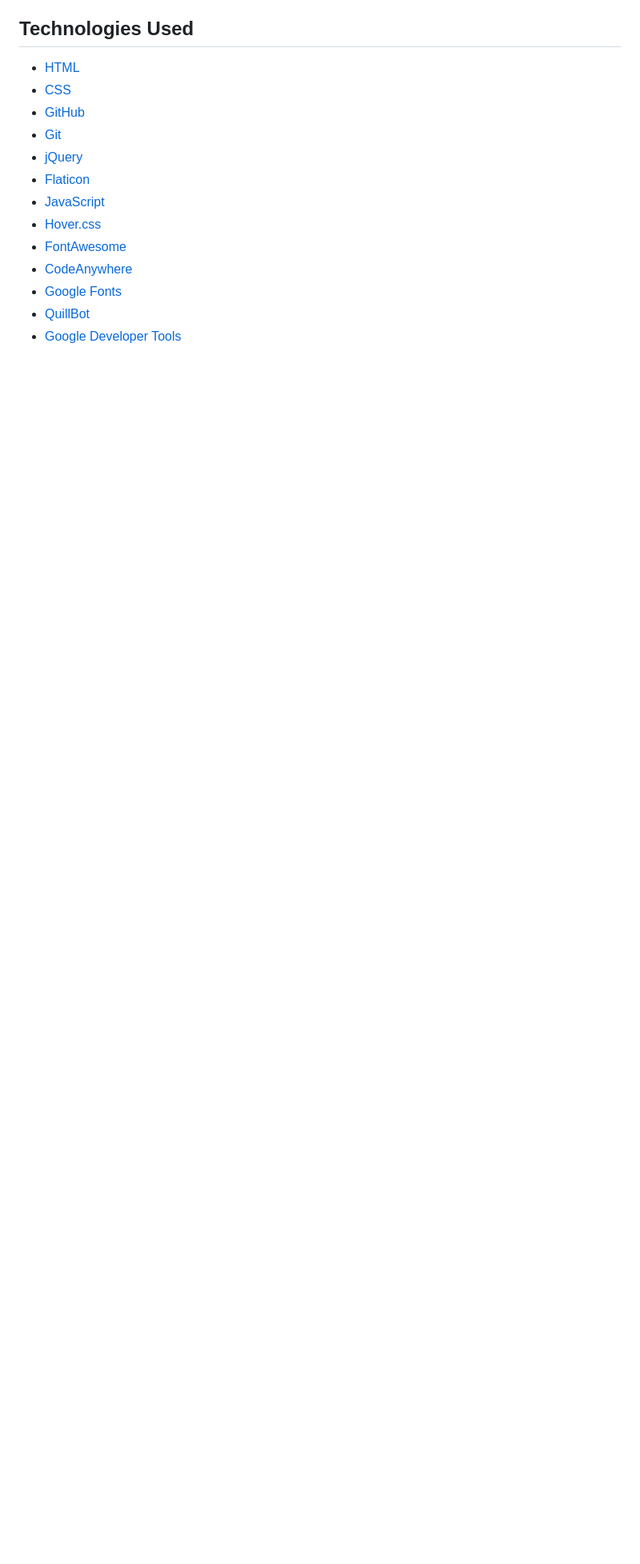
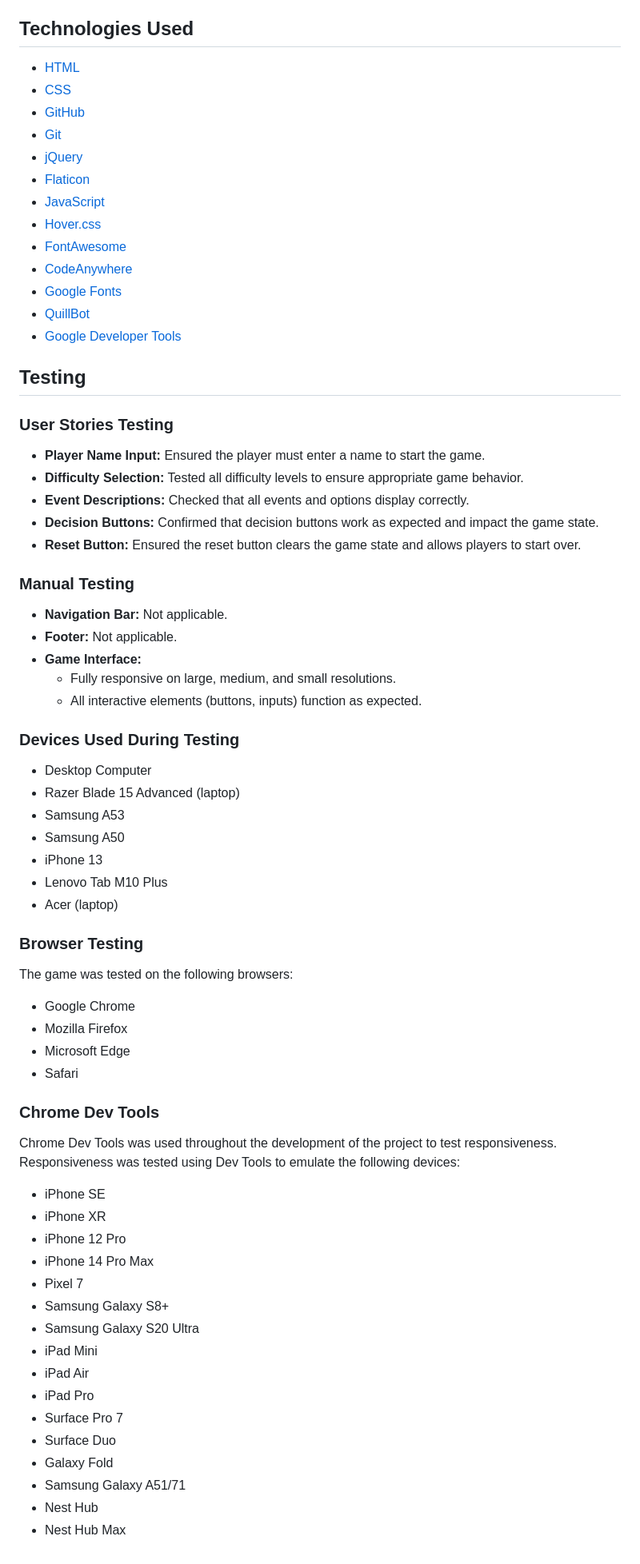
Before and after one commit to RobertDivkovic/survive-wilderness, a Markdown page: README.md, the part around the change. Shown at 80% size. GitHub-like rendering; blank space fills up the shorter version.

Commit message:
Implement testing section in readme file

```diff
--- a/README.md
+++ b/README.md
@@ -260,3 +260,56 @@ This detailed Surface Plane section ensures that the visual and interactive elem
 - [Google Fonts](https://fonts.google.com/)
 - [QuillBot](https://quillbot.com/)
 - [Google Developer Tools](https://developers.google.com/web/tools/chrome-devtools)
+
+## Testing
+
+### User Stories Testing
+
+- **Player Name Input:** Ensured the player must enter a name to start the game.
+- **Difficulty Selection:** Tested all difficulty levels to ensure appropriate game behavior.
+- **Event Descriptions:** Checked that all events and options display correctly.
+- **Decision Buttons:** Confirmed that decision buttons work as expected and impact the game state.
+- **Reset Button:** Ensured the reset button clears the game state and allows players to start over.
+
+### Manual Testing
+
+- **Navigation Bar:** Not applicable.
+- **Footer:** Not applicable.
+- **Game Interface:**
+  - Fully responsive on large, medium, and small resolutions.
+  - All interactive elements (buttons, inputs) function as expected.
+
+### Devices Used During Testing
+- Desktop Computer
+- Razer Blade 15 Advanced (laptop)
+- Samsung A53
+- Samsung A50
+- iPhone 13
+- Lenovo Tab M10 Plus
+- Acer (laptop)
+
+### Browser Testing
+The game was tested on the following browsers:
+- Google Chrome
+- Mozilla Firefox
+- Microsoft Edge
+- Safari
+
+### Chrome Dev Tools
+Chrome Dev Tools was used throughout the development of the project to test responsiveness. Responsiveness was tested using Dev Tools to emulate the following devices:
+- iPhone SE
+- iPhone XR
+- iPhone 12 Pro
+- iPhone 14 Pro Max
+- Pixel 7
+- Samsung Galaxy S8+
+- Samsung Galaxy S20 Ultra
+- iPad Mini
+- iPad Air
+- iPad Pro
+- Surface Pro 7
+- Surface Duo
+- Galaxy Fold
+- Samsung Galaxy A51/71
+- Nest Hub
+- Nest Hub Max
```
